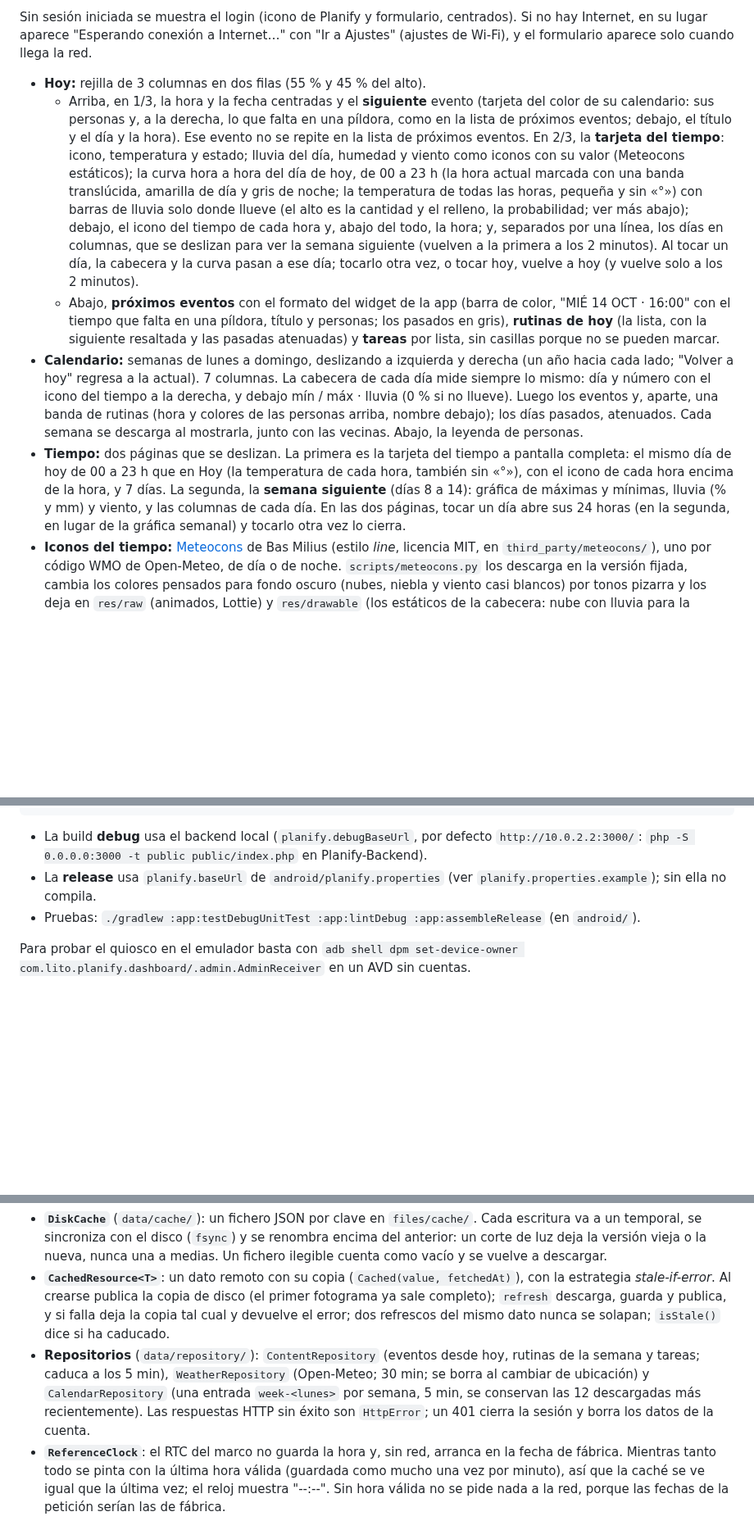
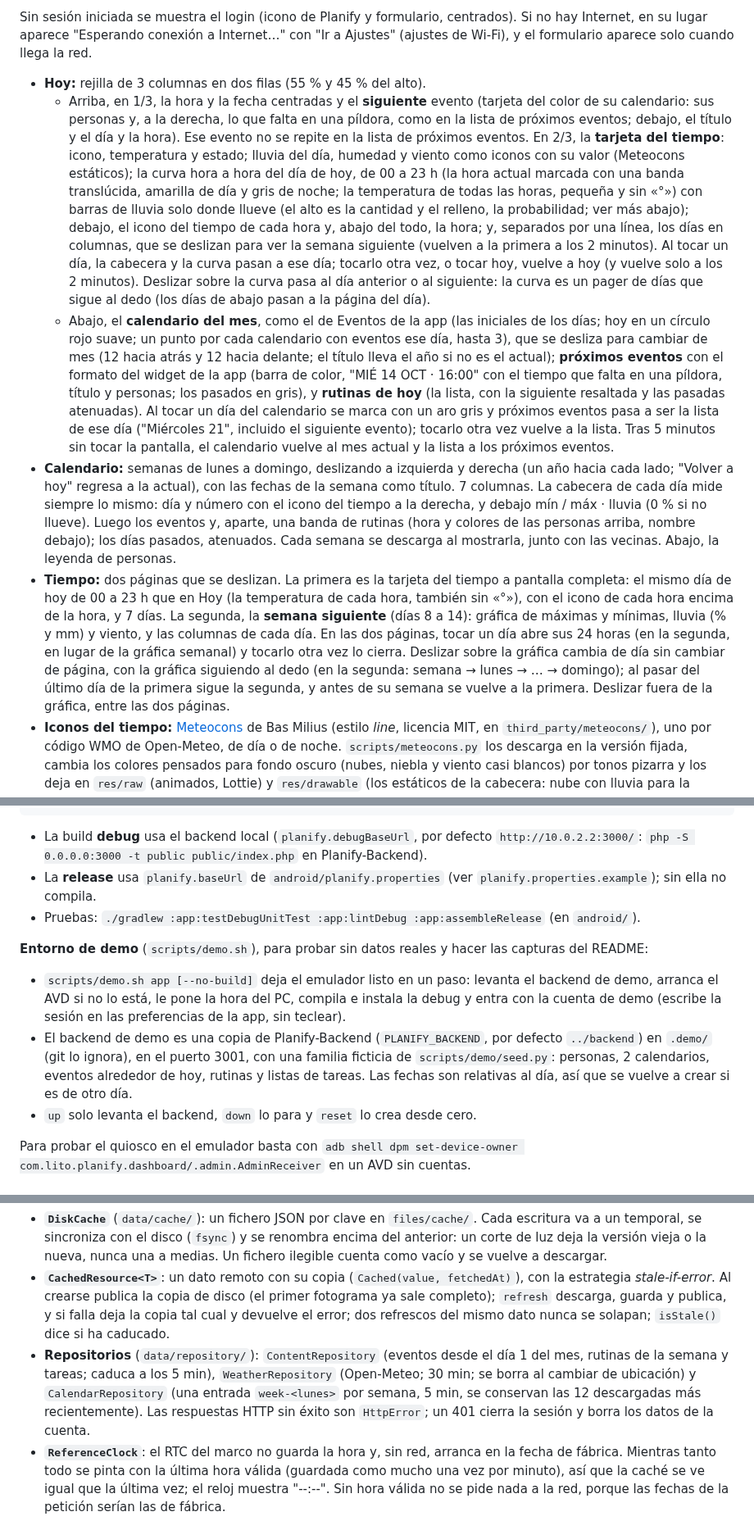
Before and after one commit to eusonlito/Planify-Dashboard, a Markdown page: docs/ARCHITECTURE.md, 3 parts joined by grey strips. Shown at 82% size. Rendered like a GitHub page; blank space fills up the shorter version.

```diff
--- a/docs/ARCHITECTURE.md
+++ b/docs/ARCHITECTURE.md
@@ -9,10 +9,10 @@ La barra lateral izquierda tiene arriba, solo con iconos, Hoy, Calendario, Tiemp
 Sin sesión iniciada se muestra el login (icono de Planify y formulario, centrados). Si no hay Internet, en su lugar aparece "Esperando conexión a Internet…" con "Ir a Ajustes" (ajustes de Wi-Fi), y el formulario aparece solo cuando llega la red.
 
 - **Hoy:** rejilla de 3 columnas en dos filas (55 % y 45 % del alto).
-  - Arriba, en 1/3, la hora y la fecha centradas y el **siguiente** evento (tarjeta del color de su calendario: sus personas y, a la derecha, lo que falta en una píldora, como en la lista de próximos eventos; debajo, el título y el día y la hora). Ese evento no se repite en la lista de próximos eventos. En 2/3, la **tarjeta del tiempo**: icono, temperatura y estado; lluvia del día, humedad y viento como iconos con su valor (Meteocons estáticos); la curva hora a hora del día de hoy, de 00 a 23 h (la hora actual marcada con una banda translúcida, amarilla de día y gris de noche; la temperatura de todas las horas, pequeña y sin «°») con barras de lluvia solo donde llueve (el alto es la cantidad y el relleno, la probabilidad; ver más abajo); debajo, el icono del tiempo de cada hora y, abajo del todo, la hora; y, separados por una línea, los días en columnas, que se deslizan para ver la semana siguiente (vuelven a la primera a los 2 minutos). Al tocar un día, la cabecera y la curva pasan a ese día; tocarlo otra vez, o tocar hoy, vuelve a hoy (y vuelve solo a los 2 minutos).
-  - Abajo, **próximos eventos** con el formato del widget de la app (barra de color, "MIÉ 14 OCT · 16:00" con el tiempo que falta en una píldora, título y personas; los pasados en gris), **rutinas de hoy** (la lista, con la siguiente resaltada y las pasadas atenuadas) y **tareas** por lista, sin casillas porque no se pueden marcar.
-- **Calendario:** semanas de lunes a domingo, deslizando a izquierda y derecha (un año hacia cada lado; "Volver a hoy" regresa a la actual). 7 columnas. La cabecera de cada día mide siempre lo mismo: día y número con el icono del tiempo a la derecha, y debajo mín / máx · lluvia (0 % si no llueve). Luego los eventos y, aparte, una banda de rutinas (hora y colores de las personas arriba, nombre debajo); los días pasados, atenuados. Cada semana se descarga al mostrarla, junto con las vecinas. Abajo, la leyenda de personas.
-- **Tiempo:** dos páginas que se deslizan. La primera es la tarjeta del tiempo a pantalla completa: el mismo día de hoy de 00 a 23 h que en Hoy (la temperatura de cada hora, también sin «°»), con el icono de cada hora encima de la hora, y 7 días. La segunda, la **semana siguiente** (días 8 a 14): gráfica de máximas y mínimas, lluvia (% y mm) y viento, y las columnas de cada día. En las dos páginas, tocar un día abre sus 24 horas (en la segunda, en lugar de la gráfica semanal) y tocarlo otra vez lo cierra.
+  - Arriba, en 1/3, la hora y la fecha centradas y el **siguiente** evento (tarjeta del color de su calendario: sus personas y, a la derecha, lo que falta en una píldora, como en la lista de próximos eventos; debajo, el título y el día y la hora). Ese evento no se repite en la lista de próximos eventos. En 2/3, la **tarjeta del tiempo**: icono, temperatura y estado; lluvia del día, humedad y viento como iconos con su valor (Meteocons estáticos); la curva hora a hora del día de hoy, de 00 a 23 h (la hora actual marcada con una banda translúcida, amarilla de día y gris de noche; la temperatura de todas las horas, pequeña y sin «°») con barras de lluvia solo donde llueve (el alto es la cantidad y el relleno, la probabilidad; ver más abajo); debajo, el icono del tiempo de cada hora y, abajo del todo, la hora; y, separados por una línea, los días en columnas, que se deslizan para ver la semana siguiente (vuelven a la primera a los 2 minutos). Al tocar un día, la cabecera y la curva pasan a ese día; tocarlo otra vez, o tocar hoy, vuelve a hoy (y vuelve solo a los 2 minutos). Deslizar sobre la curva pasa al día anterior o al siguiente: la curva es un pager de días que sigue al dedo (los días de abajo pasan a la página del día).
+  - Abajo, el **calendario del mes**, como el de Eventos de la app (las iniciales de los días; hoy en un círculo rojo suave; un punto por cada calendario con eventos ese día, hasta 3), que se desliza para cambiar de mes (12 hacia atrás y 12 hacia delante; el título lleva el año si no es el actual); **próximos eventos** con el formato del widget de la app (barra de color, "MIÉ 14 OCT · 16:00" con el tiempo que falta en una píldora, título y personas; los pasados en gris), y **rutinas de hoy** (la lista, con la siguiente resaltada y las pasadas atenuadas). Al tocar un día del calendario se marca con un aro gris y próximos eventos pasa a ser la lista de ese día ("Miércoles 21", incluido el siguiente evento); tocarlo otra vez vuelve a la lista. Tras 5 minutos sin tocar la pantalla, el calendario vuelve al mes actual y la lista a los próximos eventos.
+- **Calendario:** semanas de lunes a domingo, deslizando a izquierda y derecha (un año hacia cada lado; "Volver a hoy" regresa a la actual), con las fechas de la semana como título. 7 columnas. La cabecera de cada día mide siempre lo mismo: día y número con el icono del tiempo a la derecha, y debajo mín / máx · lluvia (0 % si no llueve). Luego los eventos y, aparte, una banda de rutinas (hora y colores de las personas arriba, nombre debajo); los días pasados, atenuados. Cada semana se descarga al mostrarla, junto con las vecinas. Abajo, la leyenda de personas.
+- **Tiempo:** dos páginas que se deslizan. La primera es la tarjeta del tiempo a pantalla completa: el mismo día de hoy de 00 a 23 h que en Hoy (la temperatura de cada hora, también sin «°»), con el icono de cada hora encima de la hora, y 7 días. La segunda, la **semana siguiente** (días 8 a 14): gráfica de máximas y mínimas, lluvia (% y mm) y viento, y las columnas de cada día. En las dos páginas, tocar un día abre sus 24 horas (en la segunda, en lugar de la gráfica semanal) y tocarlo otra vez lo cierra. Deslizar sobre la gráfica cambia de día sin cambiar de página, con la gráfica siguiendo al dedo (en la segunda: semana → lunes → … → domingo); al pasar del último día de la primera sigue la segunda, y antes de su semana se vuelve a la primera. Deslizar fuera de la gráfica, entre las dos páginas.
 - **Iconos del tiempo:** [Meteocons](https://github.com/basmilius/meteocons) de Bas Milius (estilo *line*, licencia MIT, en `third_party/meteocons/`), uno por código WMO de Open-Meteo, de día o de noche. `scripts/meteocons.py` los descarga en la versión fijada, cambia los colores pensados para fondo oscuro (nubes, niebla y viento casi blancos) por tonos pizarra y los deja en `res/raw` (animados, Lottie) y `res/drawable` (los estáticos de la cabecera: nube con lluvia para la probabilidad, gota para la humedad y viento, con la unidad más pequeña). El código diario es el tiempo más significativo de todo el día (si hay niebla por la mañana, el día sale con niebla), así que la columna de hoy, en el tiempo y en el calendario, usa el tiempo de ahora, como la cabecera.
   - **Animados:** el icono de la cabecera y los de las columnas de días (Hoy, Tiempo y Calendario); la fila de horas, estática. Dibujar los Lottie en cada fotograma costaba 1–2 núcleos y subía el marco a 72 °C, así que cada icono se renderiza una vez en segundo plano a su tamaño exacto (90 fotogramas: su bucle de 6 s a 15 fps, caché de 48 MB) y animarlo es pintar un bitmap, todos sincronizados con un único reloj. Medido en el marco: Hoy 31 % de un núcleo, Tiempo 37 %, Calendario 25 %, sin pasar de 61 °C; la app ocupa unos 175 MB y quedan unos 400 MB libres. Con la pantalla apagada no se anima nada.
 - **Reloj:** en Hoy, un reloj de paletas (`FlipClock`): cada cifra en una placa grafito partida por la mitad y, al cambiar, la mitad de arriba cae y descubre la nueva (medio segundo, solo las cifras que cambian). En la barra lateral, las cifras se deslizan (`RollingText`). Las escalas de animación del sistema están a 0 en el marco, así que estas animaciones fuerzan su propia escala para verse.
@@ -80,6 +80,12 @@ emulator -avd Frame_API_29
 - La **release** usa `planify.baseUrl` de `android/planify.properties` (ver `planify.properties.example`); sin ella no compila.
 - Pruebas: `./gradlew :app:testDebugUnitTest :app:lintDebug :app:assembleRelease` (en `android/`).
 
+**Entorno de demo** (`scripts/demo.sh`), para probar sin datos reales y hacer las capturas del README:
+
+- `scripts/demo.sh app [--no-build]` deja el emulador listo en un paso: levanta el backend de demo, arranca el AVD si no lo está, le pone la hora del PC, compila e instala la debug y entra con la cuenta de demo (escribe la sesión en las preferencias de la app, sin teclear).
+- El backend de demo es una copia de Planify-Backend (`PLANIFY_BACKEND`, por defecto `../backend`) en `.demo/` (git lo ignora), en el puerto 3001, con una familia ficticia de `scripts/demo/seed.py`: personas, 2 calendarios, eventos alrededor de hoy, rutinas y listas de tareas. Las fechas son relativas al día, así que se vuelve a crear si es de otro día.
+- `up` solo levanta el backend, `down` lo para y `reset` lo crea desde cero.
+
 Para probar el quiosco en el emulador basta con `adb shell dpm set-device-owner com.lito.planify.dashboard/.admin.AdminReceiver` en un AVD sin cuentas.
 
 ## Capa de datos
@@ -88,7 +94,7 @@ La pantalla nunca habla con la red directamente: `DashboardViewModel` usa un rep
 
 - **`DiskCache`** (`data/cache/`): un fichero JSON por clave en `files/cache/`. Cada escritura va a un temporal, se sincroniza con el disco (`fsync`) y se renombra encima del anterior: un corte de luz deja la versión vieja o la nueva, nunca una a medias. Un fichero ilegible cuenta como vacío y se vuelve a descargar.
 - **`CachedResource<T>`**: un dato remoto con su copia (`Cached(value, fetchedAt)`), con la estrategia *stale-if-error*. Al crearse publica la copia de disco (el primer fotograma ya sale completo); `refresh` descarga, guarda y publica, y si falla deja la copia tal cual y devuelve el error; dos refrescos del mismo dato nunca se solapan; `isStale()` dice si ha caducado.
-- **Repositorios** (`data/repository/`): `ContentRepository` (eventos desde hoy, rutinas de la semana y tareas; caduca a los 5 min), `WeatherRepository` (Open-Meteo; 30 min; se borra al cambiar de ubicación) y `CalendarRepository` (una entrada `week-<lunes>` por semana, 5 min, se conservan las 12 descargadas más recientemente). Las respuestas HTTP sin éxito son `HttpError`; un 401 cierra la sesión y borra los datos de la cuenta.
+- **Repositorios** (`data/repository/`): `ContentRepository` (eventos desde el día 1 del mes, rutinas de la semana y tareas; caduca a los 5 min), `WeatherRepository` (Open-Meteo; 30 min; se borra al cambiar de ubicación) y `CalendarRepository` (una entrada `week-<lunes>` por semana, 5 min, se conservan las 12 descargadas más recientemente). Las respuestas HTTP sin éxito son `HttpError`; un 401 cierra la sesión y borra los datos de la cuenta.
 - **`ReferenceClock`**: el RTC del marco no guarda la hora y, sin red, arranca en la fecha de fábrica. Mientras tanto todo se pinta con la última hora válida (guardada como mucho una vez por minuto), así que la caché se ve igual que la última vez; el reloj muestra "--:--". Sin hora válida no se pide nada a la red, porque las fechas de la petición serían las de fábrica.
 - `Store` (SharedPreferences) solo guarda la sesión y los ajustes del dispositivo.
 
```
Also changed, not shown: README.md (+3 -3 lines), docs/images/calendar.png, docs/images/today.png, 10 other files.
